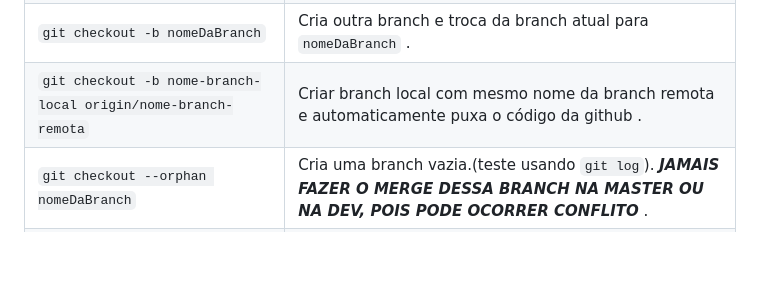
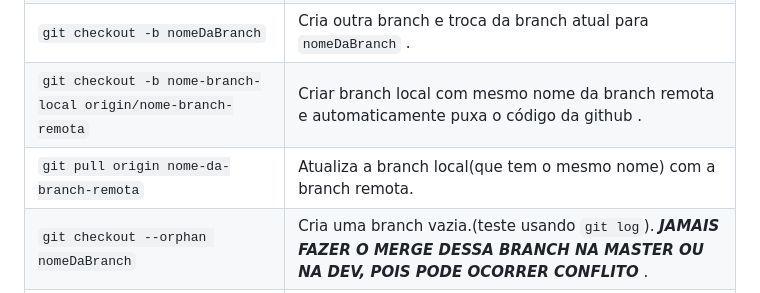
Before and after one commit to AlyssonBatista/Git-reference, a Markdown page: Readme.md, the part around the change. Drawn GitHub-style; blank space fills up the shorter version.

````diff
--- a/Readme.md
+++ b/Readme.md
@@ -80,6 +80,7 @@
 |```git checkout nomeDaBranch```|Troca da branch atual para a branch ```nomeDaBranch``` .|
 |```git checkout -b nomeDaBranch```|Cria outra branch e troca da branch atual para ```nomeDaBranch``` .|
 |```git checkout -b nome-branch-local origin/nome-branch-remota```|Criar branch local com mesmo nome da branch remota e automaticamente puxa o código da github .|
+|```git pull origin nome-da-branch-remota```|Atualiza a branch local(que tem o mesmo nome) com a branch remota.|
 |```git checkout --orphan nomeDaBranch```|Cria uma branch vazia.(teste usando ```git log```). ***JAMAIS FAZER O MERGE DESSA BRANCH NA MASTER OU NA DEV, POIS PODE OCORRER CONFLITO*** .|
 |```git merge nomeDaBranch ```| Na branch atual será feito a união da branch atual com a branch ```nomeDaBranch```.|
 
````
